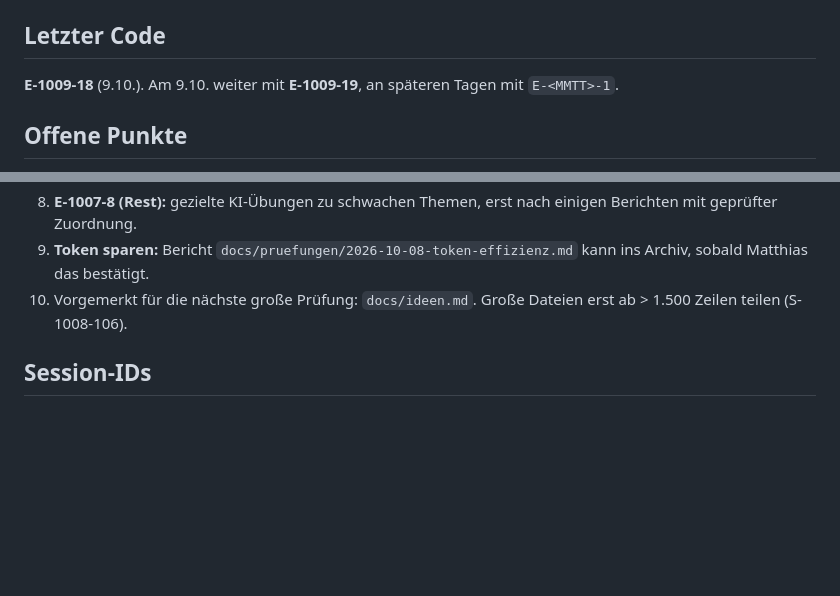
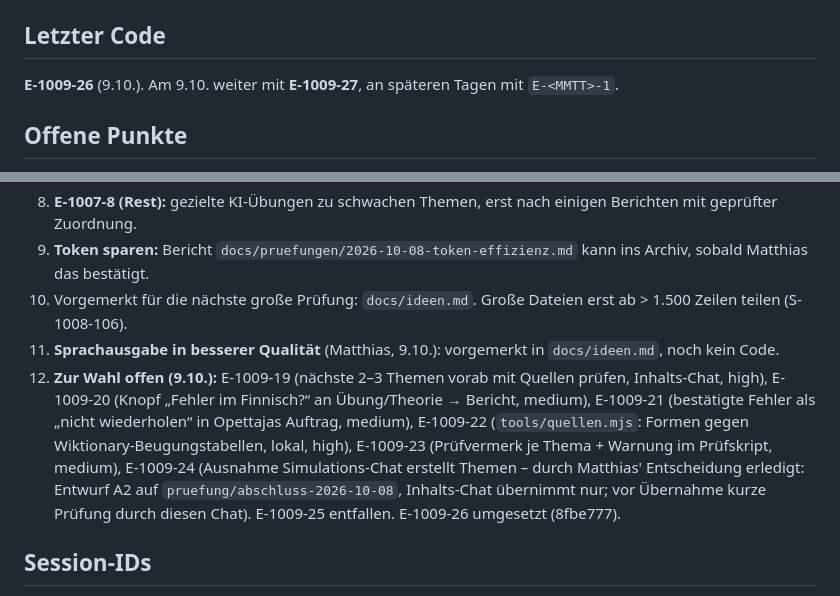
Before and after one commit to klinsermatthias-cmd/opi-suomea, a Markdown page: docs/chats/funktionen.md, 2 parts joined by grey strips. Drawn GitHub-style; blank space fills up the shorter version.

Commit message:
Idee vorgemerkt: Sprachausgabe in besserer Qualität; Startdatei mit offenen Codes E-1009-19 bis -26
Co-Authored-By: Claude Opus 5.5 <noreply@anthropic.com>
Claude-Session: https://claude.ai/code/session_01AfQVTQtztrJp6zPsrB6cv4

```diff
--- a/docs/chats/funktionen.md
+++ b/docs/chats/funktionen.md
@@ -47,7 +47,7 @@ Regeln:
   - ältere: `vor-aufraeumen`, `vor-engine`, `vor-neue-funktionen`, `vor-uebungsauswahl`, `zwischenstand-simulation`
 
 ## Letzter Code
-**E-1009-18** (9.10.). Am 9.10. weiter mit **E-1009-19**, an späteren Tagen mit `E-<MMTT>-1`.
+**E-1009-26** (9.10.). Am 9.10. weiter mit **E-1009-27**, an späteren Tagen mit `E-<MMTT>-1`.
 
 ## Offene Punkte
 1. **E-1009-18 umgesetzt:** Regel „Umsiedeln“ in `CLAUDE.md` (Startdatei neu, Nachfolger selbst anlegen, alten Chat archivieren). Inhalts-Chats darüber informieren (erledigt der Nachfolger mit der Session-ID-Meldung).
@@ -60,6 +60,8 @@ Regeln:
 8. **E-1007-8 (Rest):** gezielte KI-Übungen zu schwachen Themen, erst nach einigen Berichten mit geprüfter Zuordnung.
 9. **Token sparen:** Bericht `docs/pruefungen/2026-10-08-token-effizienz.md` kann ins Archiv, sobald Matthias das bestätigt.
 10. Vorgemerkt für die nächste große Prüfung: `docs/ideen.md`. Große Dateien erst ab > 1.500 Zeilen teilen (S-1008-106).
+11. **Sprachausgabe in besserer Qualität** (Matthias, 9.10.): vorgemerkt in `docs/ideen.md`, noch kein Code.
+12. **Zur Wahl offen (9.10.):** E-1009-19 (nächste 2–3 Themen vorab mit Quellen prüfen, Inhalts-Chat, high), E-1009-20 (Knopf „Fehler im Finnisch?“ an Übung/Theorie → Bericht, medium), E-1009-21 (bestätigte Fehler als „nicht wiederholen“ in Opettajas Auftrag, medium), E-1009-22 (`tools/quellen.mjs`: Formen gegen Wiktionary-Beugungstabellen, lokal, high), E-1009-23 (Prüfvermerk je Thema + Warnung im Prüfskript, medium), E-1009-24 (Ausnahme Simulations-Chat erstellt Themen – durch Matthias' Entscheidung erledigt: Entwurf A2 auf `pruefung/abschluss-2026-10-08`, Inhalts-Chat übernimmt nur; vor Übernahme kurze Prüfung durch diesen Chat). E-1009-25 entfallen. E-1009-26 umgesetzt (8fbe777).
 
 ## Session-IDs
 - **Dieser Chat** („App-Engine: Funktionen“, E-…): `session_01AfQVTQtztrJp6zPsrB6cv4` (seit 9.10., Generation 3 von 8); Vorgänger `session_0178n7MqHz3VvKsjw8JASFNh` (archiviert)
```
Also changed, not shown: docs/ideen.md (+1 -0 lines).
